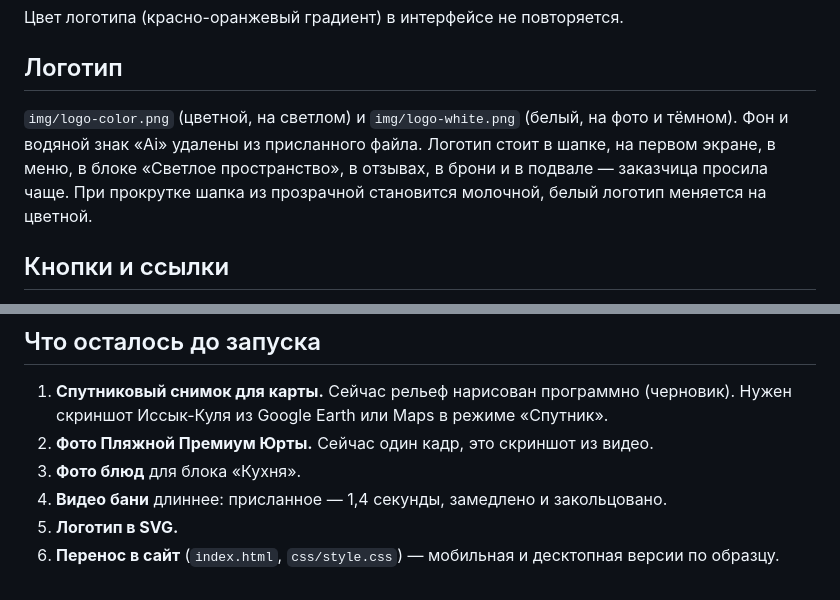
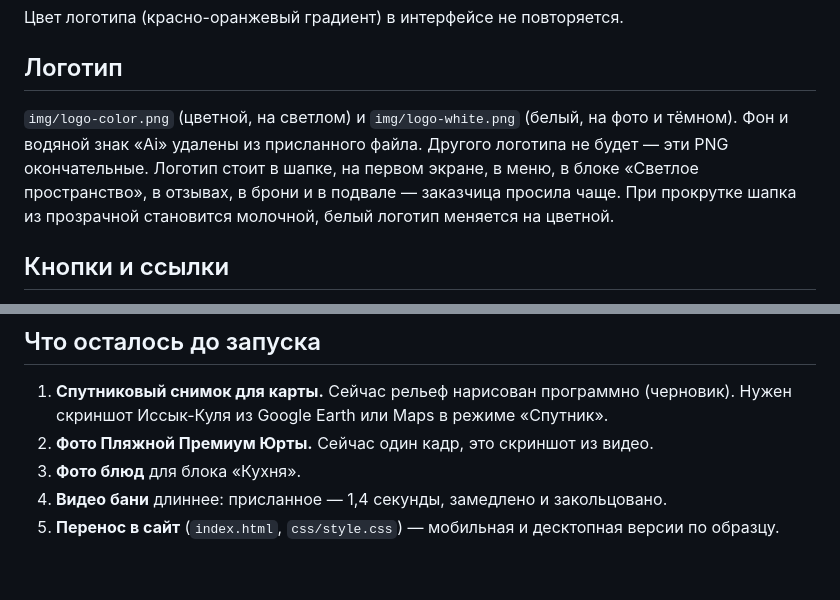
Before and after one commit to gavrikanastasiya92-bit/curly-dollop, a Markdown page: design/aktengir-2/README.md, 2 parts joined by grey strips. Drawn GitHub-style.

Commit message:
Note that the PNG logo is final for «Актенгир 2»
Co-Authored-By: Claude Opus 5.5 <noreply@anthropic.com>
Claude-Session: https://claude.ai/code/session_01Bakj9j2UQNjMBwRQbzP71p

```diff
--- a/design/aktengir-2/README.md
+++ b/design/aktengir-2/README.md
@@ -30,7 +30,7 @@
 
 ## Логотип
 
-`img/logo-color.png` (цветной, на светлом) и `img/logo-white.png` (белый, на фото и тёмном). Фон и водяной знак «Ai» удалены из присланного файла. Логотип стоит в шапке, на первом экране, в меню, в блоке «Светлое пространство», в отзывах, в брони и в подвале — заказчица просила чаще. При прокрутке шапка из прозрачной становится молочной, белый логотип меняется на цветной.
+`img/logo-color.png` (цветной, на светлом) и `img/logo-white.png` (белый, на фото и тёмном). Фон и водяной знак «Ai» удалены из присланного файла. Другого логотипа не будет — эти PNG окончательные. Логотип стоит в шапке, на первом экране, в меню, в блоке «Светлое пространство», в отзывах, в брони и в подвале — заказчица просила чаще. При прокрутке шапка из прозрачной становится молочной, белый логотип меняется на цветной.
 
 ## Кнопки и ссылки
 
@@ -91,5 +91,4 @@
 2. **Фото Пляжной Премиум Юрты.** Сейчас один кадр, это скриншот из видео.
 3. **Фото блюд** для блока «Кухня».
 4. **Видео бани** длиннее: присланное — 1,4 секунды, замедлено и закольцовано.
-5. **Логотип в SVG.**
-6. **Перенос в сайт** (`index.html`, `css/style.css`) — мобильная и десктопная версии по образцу.
+5. **Перенос в сайт** (`index.html`, `css/style.css`) — мобильная и десктопная версии по образцу.
```
